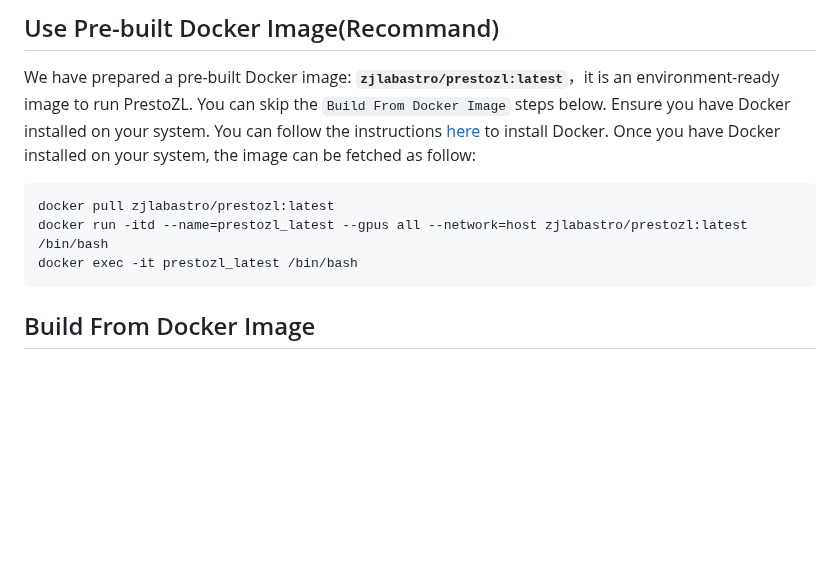
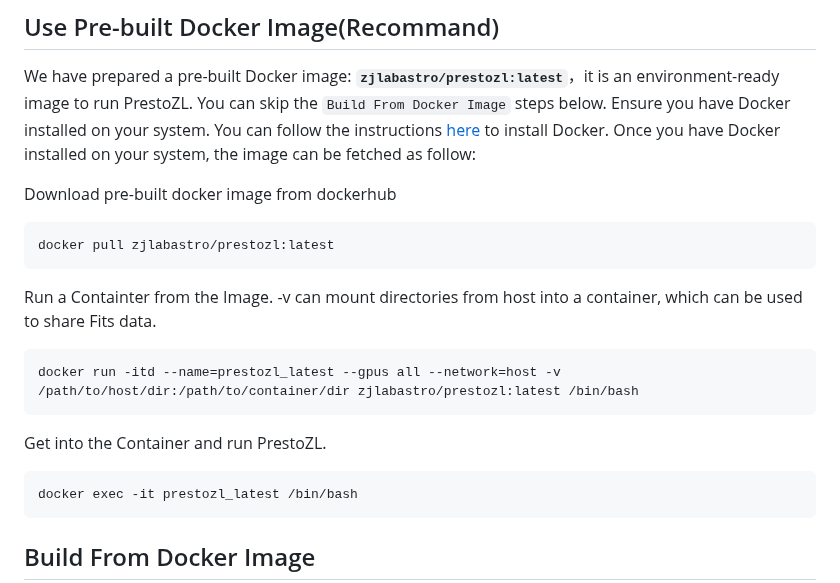
Before and after one commit to zhejianglab/PrestoZL, a Markdown page: README.md, the part around the change. GitHub-like rendering; blank space fills up the shorter version.

````diff
--- a/README.md
+++ b/README.md
@@ -30,9 +30,16 @@ PrestoZL is a highly optimized, GPU-based pulsar search and analysis software de
 
 We have prepared a pre-built Docker image: **`zjlabastro/prestozl:latest`**，it is an environment-ready image to run PrestoZL. You can skip the `Build From Docker Image` steps below. Ensure you have Docker installed on your system. You can follow the instructions [here](https://github.com/zhejianglab/PrestoZL/blob/main/dockerInstall.MD) to install Docker. Once you have Docker installed on your system, the image can be fetched as follow:
 
-```bash
+Download pre-built docker image from dockerhub
+```
 docker pull zjlabastro/prestozl:latest
-docker run -itd --name=prestozl_latest --gpus all --network=host zjlabastro/prestozl:latest /bin/bash
+```
+Run a Containter from the Image. -v can mount directories from host into a container, which can be used to share Fits data.
+```
+docker run -itd --name=prestozl_latest --gpus all --network=host -v /path/to/host/dir:/path/to/container/dir zjlabastro/prestozl:latest /bin/bash
+```
+Get into the Container and run PrestoZL.
+```
 docker exec -it prestozl_latest /bin/bash
 ```
 
````
